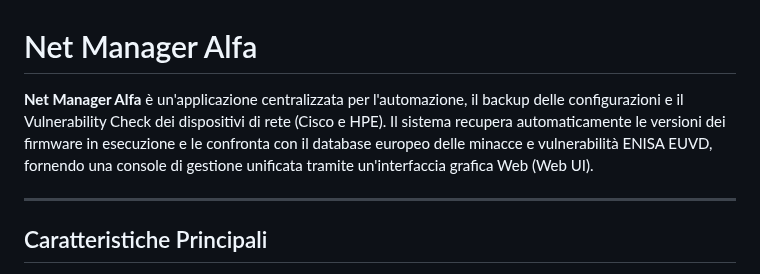
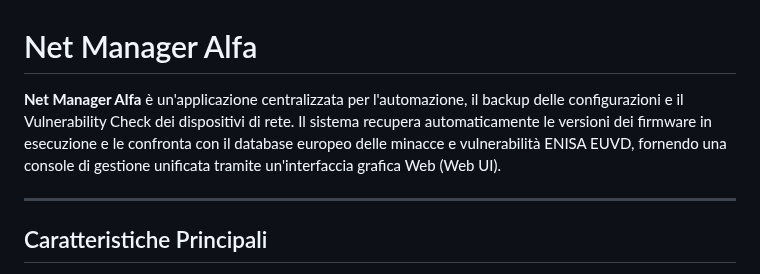
Before and after one commit to Claudio-Vidhi/SentinelNet, a Markdown page: README.md, the part around the change. Drawn GitHub-style.

Commit message:
Update README to generalize device support
Removed specific mention of Cisco and HPE from the application description.

```diff
--- a/README.md
+++ b/README.md
@@ -1,6 +1,6 @@
 # Net Manager Alfa
 
-**Net Manager Alfa** è un'applicazione centralizzata per l'automazione, il backup delle configurazioni e il Vulnerability Check dei dispositivi di rete (Cisco e HPE). Il sistema recupera automaticamente le versioni dei firmware in esecuzione e le confronta con il database europeo delle minacce e vulnerabilità ENISA EUVD, fornendo una console di gestione unificata tramite un'interfaccia grafica Web (Web UI).
+**Net Manager Alfa** è un'applicazione centralizzata per l'automazione, il backup delle configurazioni e il Vulnerability Check dei dispositivi di rete. Il sistema recupera automaticamente le versioni dei firmware in esecuzione e le confronta con il database europeo delle minacce e vulnerabilità ENISA EUVD, fornendo una console di gestione unificata tramite un'interfaccia grafica Web (Web UI).
 
 ---
 
```
